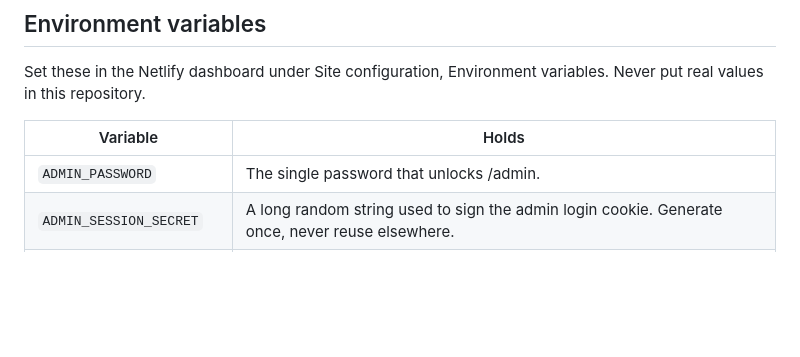
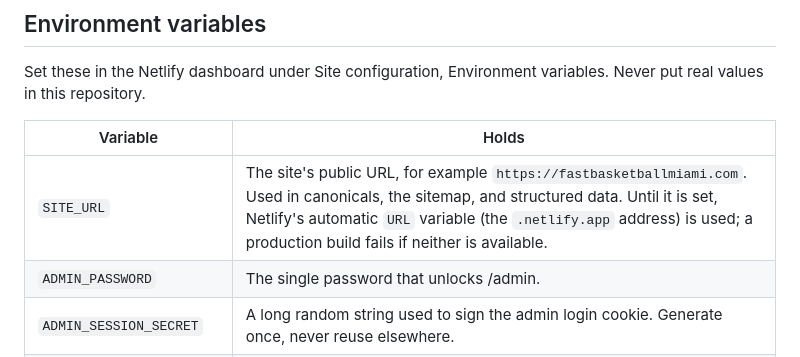
Before and after one commit to shaver3josiah/fast-basketball-site, a Markdown page: README.md, the part around the change. Drawn GitHub-style; blank space fills up the shorter version.

Commit message:
Document SITE_URL in the README environment table
Co-Authored-By: Claude Fable 5 <noreply@anthropic.com>

```diff
--- a/README.md
+++ b/README.md
@@ -55,6 +55,7 @@ Set these in the Netlify dashboard under Site configuration, Environment variabl
 
 | Variable | Holds |
 |---|---|
+| `SITE_URL` | The site's public URL, for example `https://fastbasketballmiami.com`. Used in canonicals, the sitemap, and structured data. Until it is set, Netlify's automatic `URL` variable (the `.netlify.app` address) is used; a production build fails if neither is available. |
 | `ADMIN_PASSWORD` | The single password that unlocks /admin. |
 | `ADMIN_SESSION_SECRET` | A long random string used to sign the admin login cookie. Generate once, never reuse elsewhere. |
 | `GITHUB_TOKEN` | A fine-grained GitHub personal access token, write access to this one repository only. Lets the admin panel commit content and photo changes. |
```
